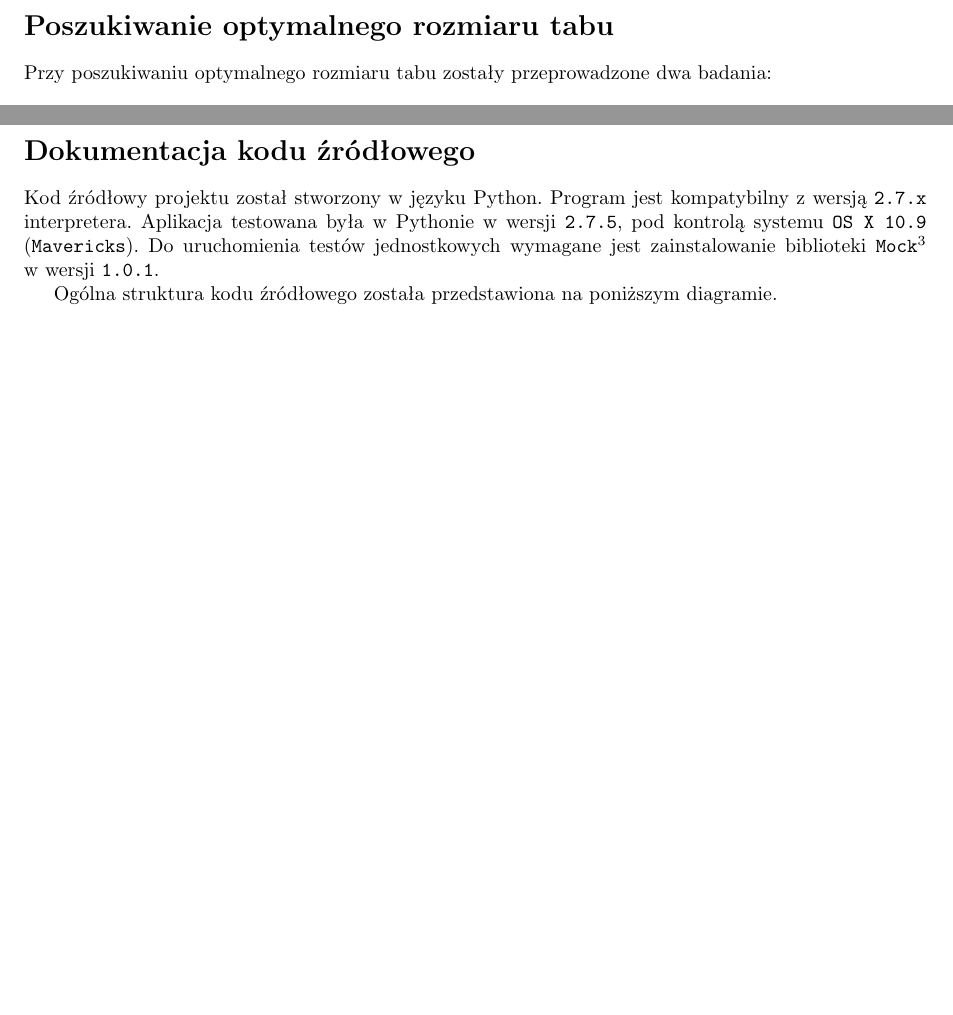
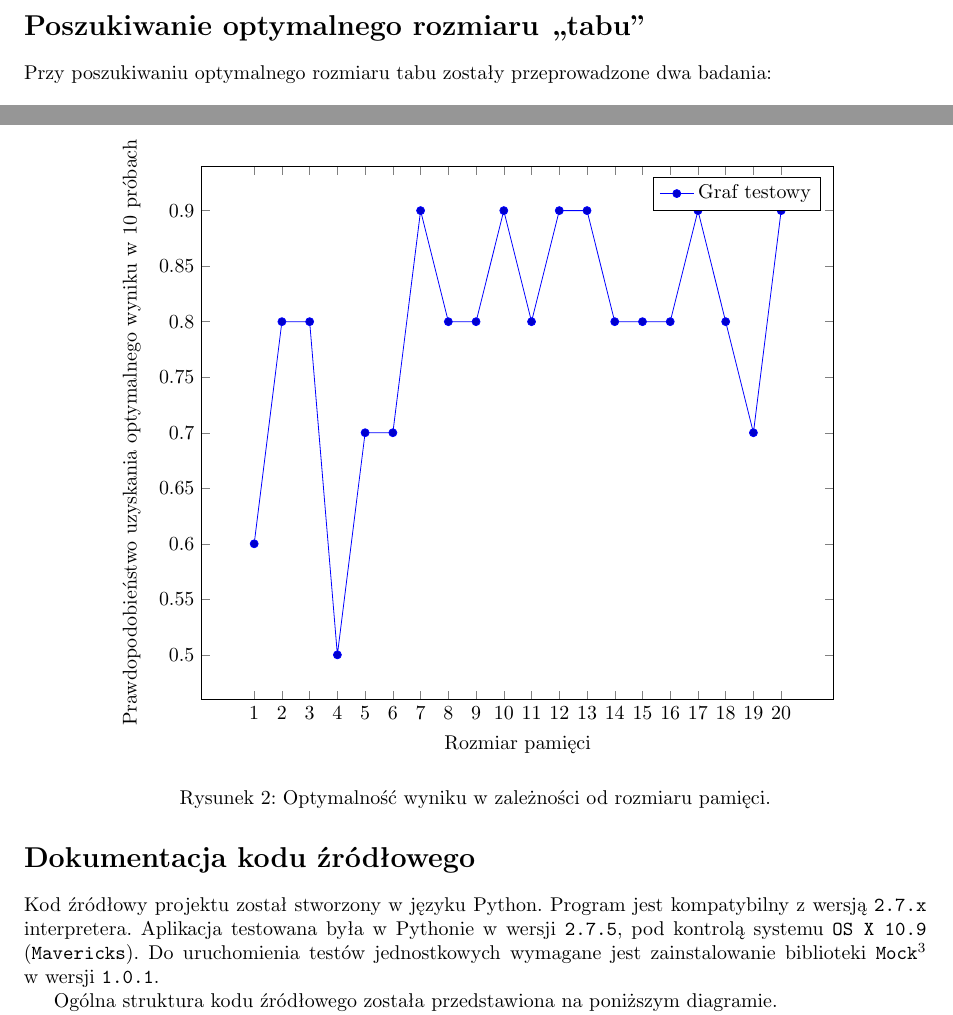
Before and after one commit to manisero/SemesterIX, a LaTeX document (GIS/Project/Documentation/report3/report3.tex): two parts of pages 2 and 3 of 10 before the commit and two parts of pages 2 and 3 of 11 after it, joined at a grey line, cut so that both start at the same text, the shorter picture padded with empty space. Compiled offline with pdfLaTeX.

Commit message:
Another tabu size measurement added

```diff
--- a/GIS/Project/Documentation/report3/report3.tex
+++ b/GIS/Project/Documentation/report3/report3.tex
@@ -50,7 +50,7 @@ python main.py -v -o queen6_6_mem01.txt --dimacs-compat -i 200 -s 50 -m 5 queen6
 
 \noindent Powyższe wywołanie programu uruchamia aplikację w~trybie ,,rozmownym'', przekierowuje wyjście programu do pliku \verb+queen6_6_mem01.txt+, pobiera dane z~pliku \verb+queen6_6.txt+ w~formacie DIMACS i~uruchamia aplikację dla maksymalnie dwustu iteracji, pięćdziesięciu iteracji bez zmiany wyniku oraz rozmiarem pamięci ,,tabu'' równym pięć.
 
-\section*{Poszukiwanie optymalnego rozmiaru tabu}
+\section*{Poszukiwanie optymalnego rozmiaru ,,tabu''}
 
 Przy poszukiwaniu optymalnego rozmiaru tabu zostały przeprowadzone dwa badania:
 
@@ -113,6 +113,38 @@ Przy poszukiwaniu optymalnego rozmiaru tabu zostały przeprowadzone dwa badania:
         \end{axis}
     \end{tikzpicture}
     \caption{Czas wykonania algorytmu w~zależności od rozmiaru pamięci.}
+\end{figure}
+
+\begin{figure}[ht!]
+    \centering
+    \begin{tikzpicture}
+        \begin{axis}[xlabel=Rozmiar pamięci,ylabel=Prawdopodobieństwo uzyskania optymalnego wyniku w~10 próbach, xtick={1, 2, 3, 4, 5, 6, 7, 8, 9, 10, 11, 12, 13, 14, 15, 16, 17, 18, 19, 20}, width=.8\textwidth]
+        \addplot coordinates {
+            (1, 0.6)
+            (2, 0.8)
+            (3, 0.8)
+            (4, 0.5)
+            (5, 0.7)
+            (6, 0.7)
+            (7, 0.9)
+            (8, 0.8)
+            (9, 0.8)
+            (10, 0.9)
+            (11, 0.8)
+            (12, 0.9)
+            (13, 0.9)
+            (14, 0.8)
+            (15, 0.8)
+            (16, 0.8)
+            (17, 0.9)
+            (18, 0.8)
+            (19, 0.7)
+            (20, 0.9)
+        };
+        \legend{Graf testowy}
+        \end{axis}
+    \end{tikzpicture}
+    \caption{Optymalność wyniku w~zależności od rozmiaru pamięci.}
 \end{figure}
 
 \pagebreak
```
Also changed, not shown: GIS/Project/Documentation/report3/report3.pdf.
